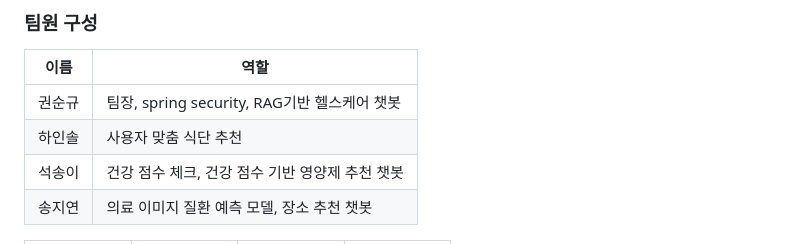
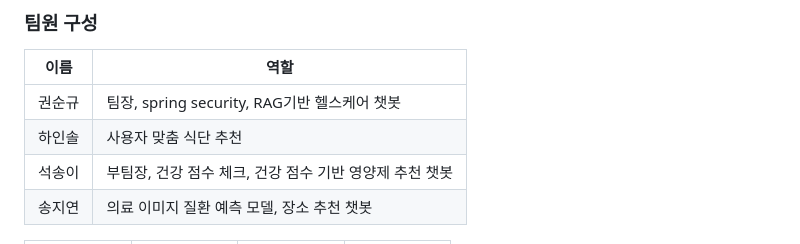
Before and after one commit to ssuuoo12/LLM_Final_Project, a Markdown page: README.md, the part around the change. GitHub-like rendering.

```diff
--- a/README.md
+++ b/README.md
@@ -49,7 +49,7 @@ http://localhost:8080
 |------|------|
 | 권순규 | 팀장, spring security, RAG기반 헬스케어 챗봇 |
 | 하인솔 | 사용자 맞춤 식단 추천|
-| 석송이 | 건강 점수 체크, 건강 점수 기반 영양제 추천 챗봇 |
+| 석송이 | 부팀장, 건강 점수 체크, 건강 점수 기반 영양제 추천 챗봇 |
 | 송지연 | 의료 이미지 질환 예측 모델, 장소 추천 챗봇 |
 
 <table>
```
